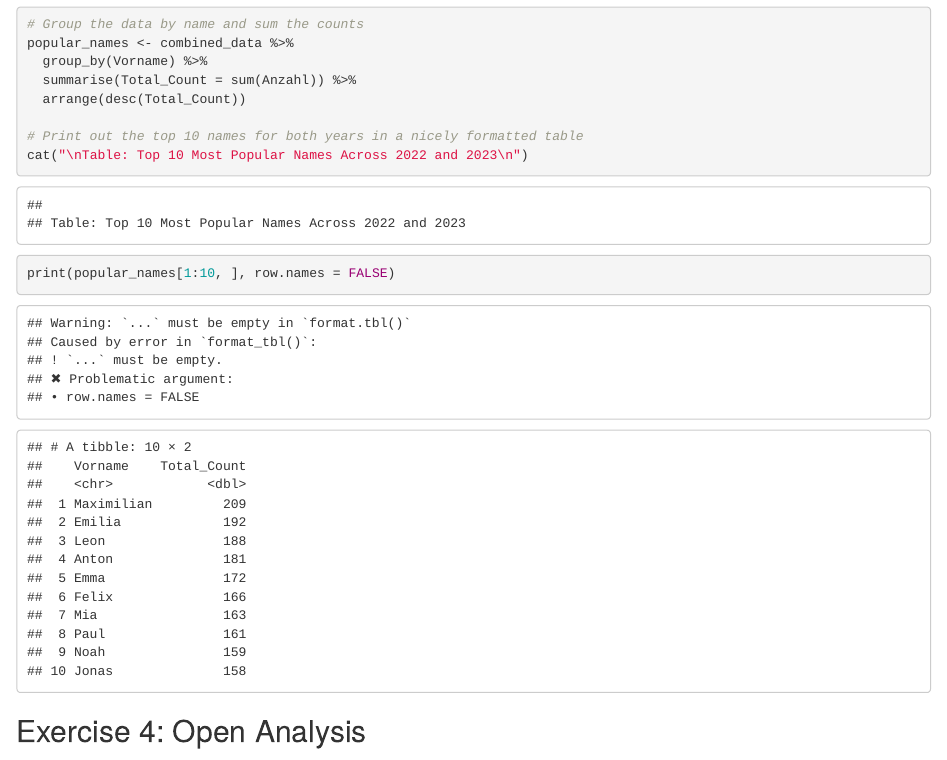
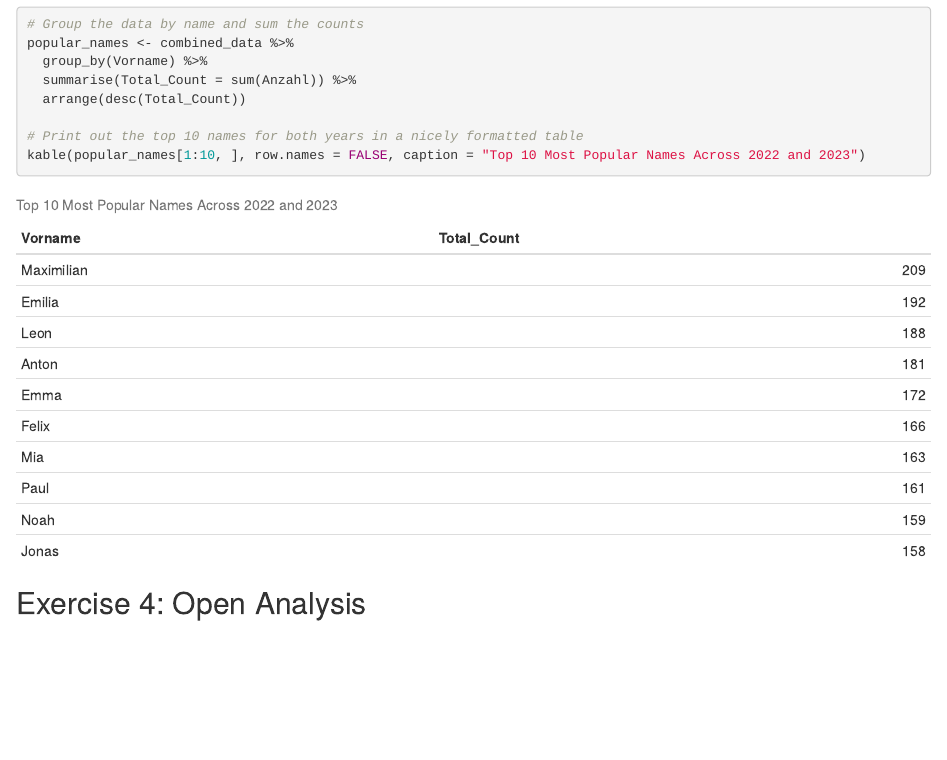
Before and after one commit to MosGalaxy/2024-exeRcise-sheet-3, an R Markdown document (ExerciseSheet_3.Rmd): the page in a window 1100 px wide, from 2710 px down. Rendered offline with R 4.5, knitr and Pandoc, with nearby package versions; drawn as R Markdown's standard HTML page in place of the format the file asks for; some code elsewhere in the file could not run offline; column names are cleaned by a stand-in for the janitor package.

Commit message:
3f) Modify codes to include caption

````diff
--- a/ExerciseSheet_3.Rmd
+++ b/ExerciseSheet_3.Rmd
@@ -119,8 +120,7 @@ popular_names <- combined_data %>%
   arrange(desc(Total_Count))
 
 # Print out the top 10 names for both years in a nicely formatted table
-cat("\nTable: Top 10 Most Popular Names Across 2022 and 2023\n")
-print(popular_names[1:10, ], row.names = FALSE)
+kable(popular_names[1:10, ], row.names = FALSE, caption = "Top 10 Most Popular Names Across 2022 and 2023")
 ```
 
 ## Exercise 4: Open Analysis
````
Also changed, not shown: ExerciseSheet_3.Rmd (1 more changed lines).
